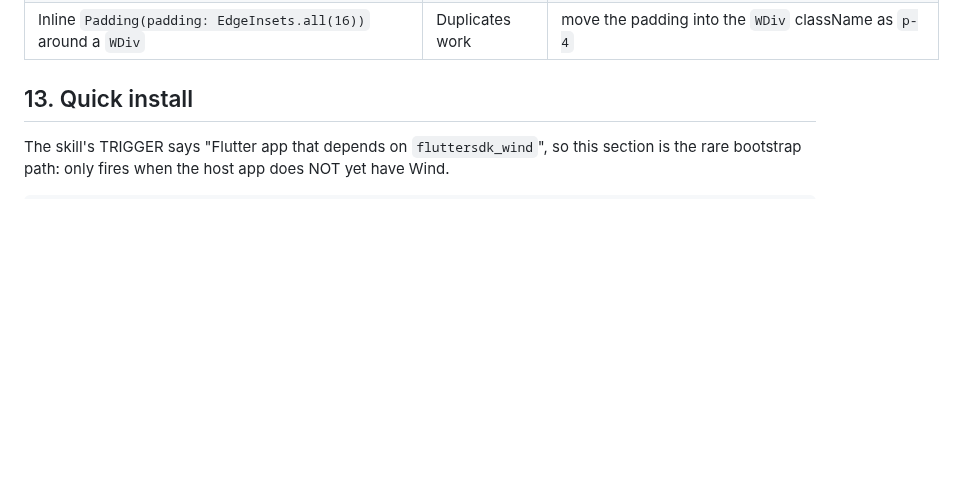
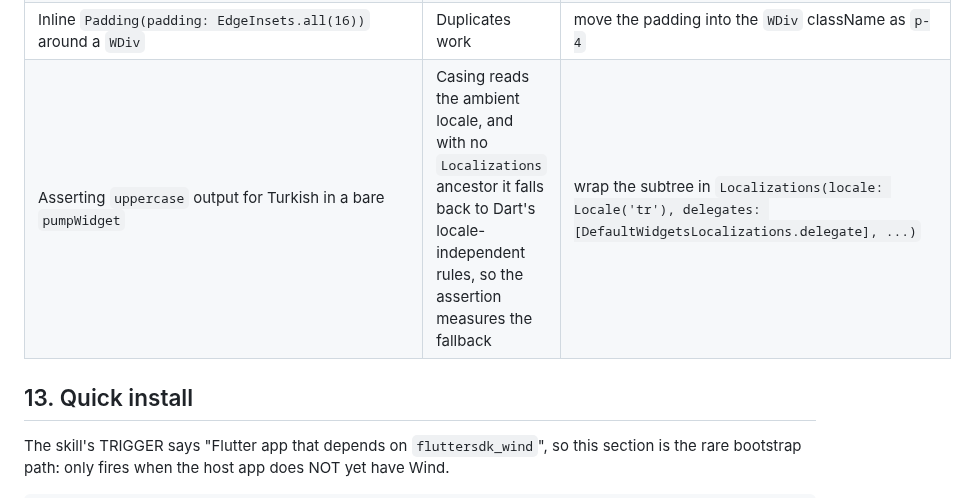
Before and after one commit to fluttersdk/wind, a Markdown page: skills/wind-ui/SKILL.md, the part around the change. Rendered like a GitHub page; blank space fills up the shorter version.

Commit message:
Add the locale-casing test trap to the skill's anti-pattern table
The reference and the Typography line say casing follows the locale. The trap an
agent actually hits is one layer down and belongs where the other traps are: a
bare `pumpWidget` has no `Localizations` ancestor, so an assertion about
Turkish casing measures the locale-independent fallback and passes for the wrong
reason.

```diff
--- a/skills/wind-ui/SKILL.md
+++ b/skills/wind-ui/SKILL.md
@@ -406,6 +406,7 @@ Compact catalog of consistent footguns. Each entry: what's wrong, why, the corre
 | Putting `dark:` peers at the bottom of a long className | Hard to audit; missing pairs slip through | group beside the light variant on the same line |
 | `active:bg-blue-700` for press feedback | Not wired (Core Law §10); WAnchor tracks hover and focus only | track press in consumer state, pass via `states: {'pressed'}` if needed |
 | Inline `Padding(padding: EdgeInsets.all(16))` around a `WDiv` | Duplicates work | move the padding into the `WDiv` className as `p-4` |
+| Asserting `uppercase` output for Turkish in a bare `pumpWidget` | Casing reads the ambient locale, and with no `Localizations` ancestor it falls back to Dart's locale-independent rules, so the assertion measures the fallback | wrap the subtree in `Localizations(locale: Locale('tr'), delegates: [DefaultWidgetsLocalizations.delegate], ...)` |
 
 ## 13. Quick install
 
```
